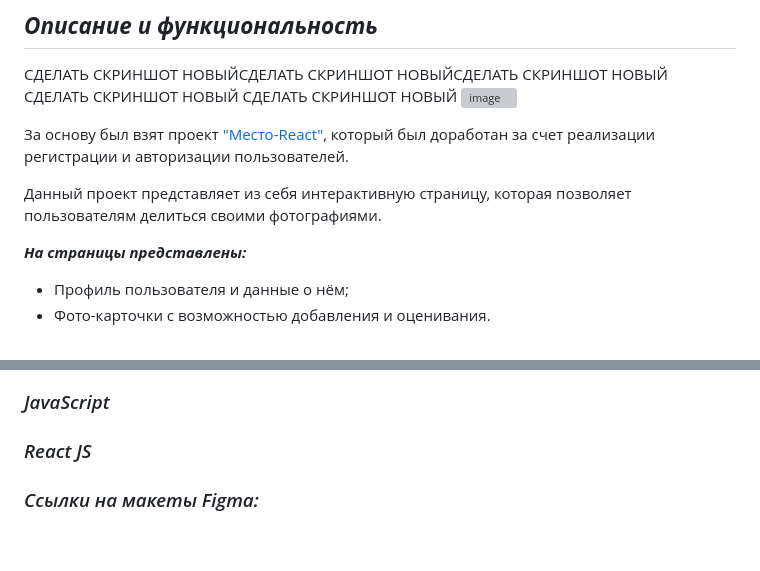
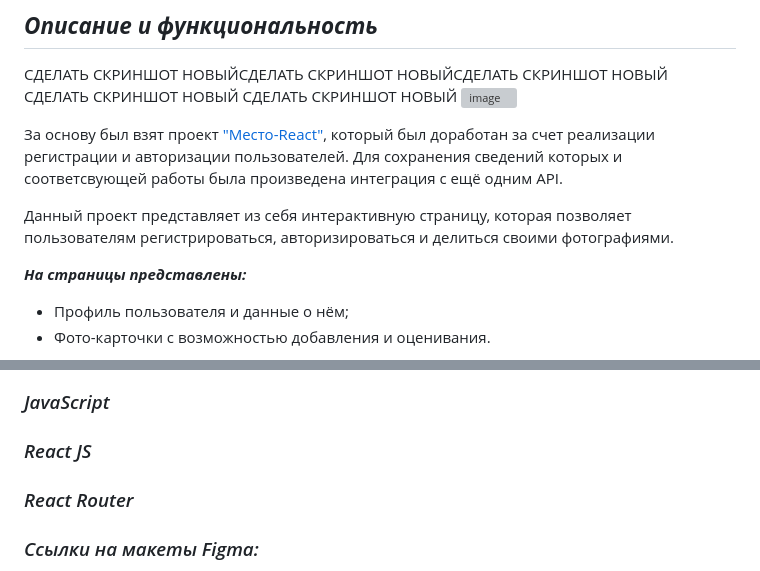
Before and after one commit to Sibisov-Artem/react-mesto-auth, a Markdown page: README.md, 2 parts joined by grey strips. GitHub-like rendering; blank space fills up the shorter version; grey boxes are pictures that could not be loaded.

```diff
--- a/README.md
+++ b/README.md
@@ -8,9 +8,9 @@
 СДЕЛАТЬ СКРИНШОТ НОВЫЙ
 ![image](https://github.com/Sibisov-Artem/mesto/blob/main/screenshot/screenshot.png)
 
-За основу был взят проект ["Место-React"](https://github.com/Sibisov-Artem/mesto-react), который был доработан за счет реализации регистрации и авторизации пользователей.
+За основу был взят проект ["Место-React"](https://github.com/Sibisov-Artem/mesto-react), который был доработан за счет реализации регистрации и авторизации пользователей. Для сохранения сведений которых и соответсвующей работы была произведена интеграция с ещё одним API.
 
-Данный проект представляет из себя интерактивную страницу, которая позволяет пользователям делиться своими фотографиями.
+Данный проект представляет из себя интерактивную страницу, которая позволяет пользователям регистрироваться, авторизироваться и делиться своими фотографиями.
 
 ***На страницы представлены:***
 * Профиль пользователя и данные о нём;
@@ -54,6 +54,7 @@
 * Responsive верстка (отзывчивая) через сочетание адаптивной верстки через медиа-запросы и верстки резиновой через использование относительных размеров блоков
 ### *JavaScript*
 ### *React JS*
+### *React Router*
 
 ### *Ссылки на макеты Figma:*
 
```
